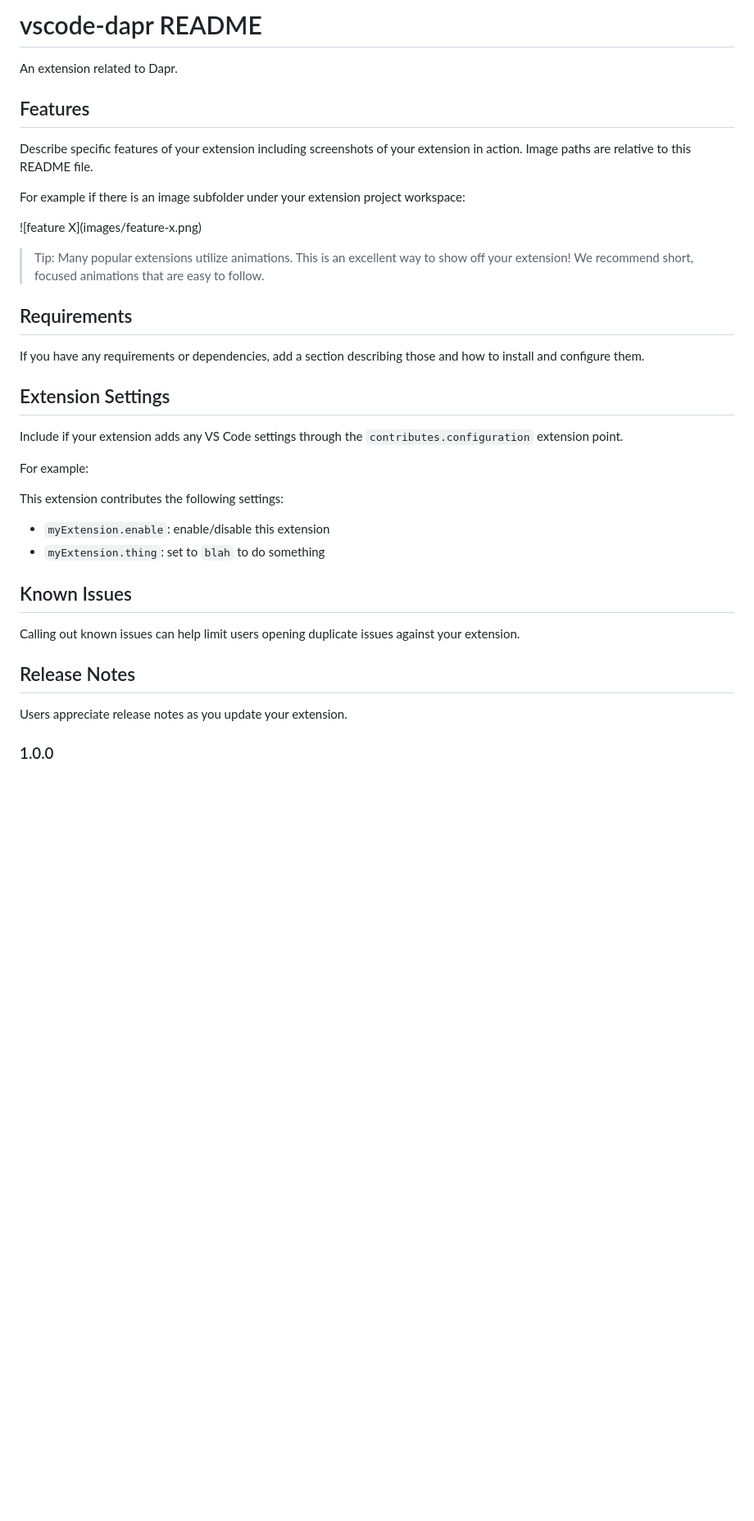
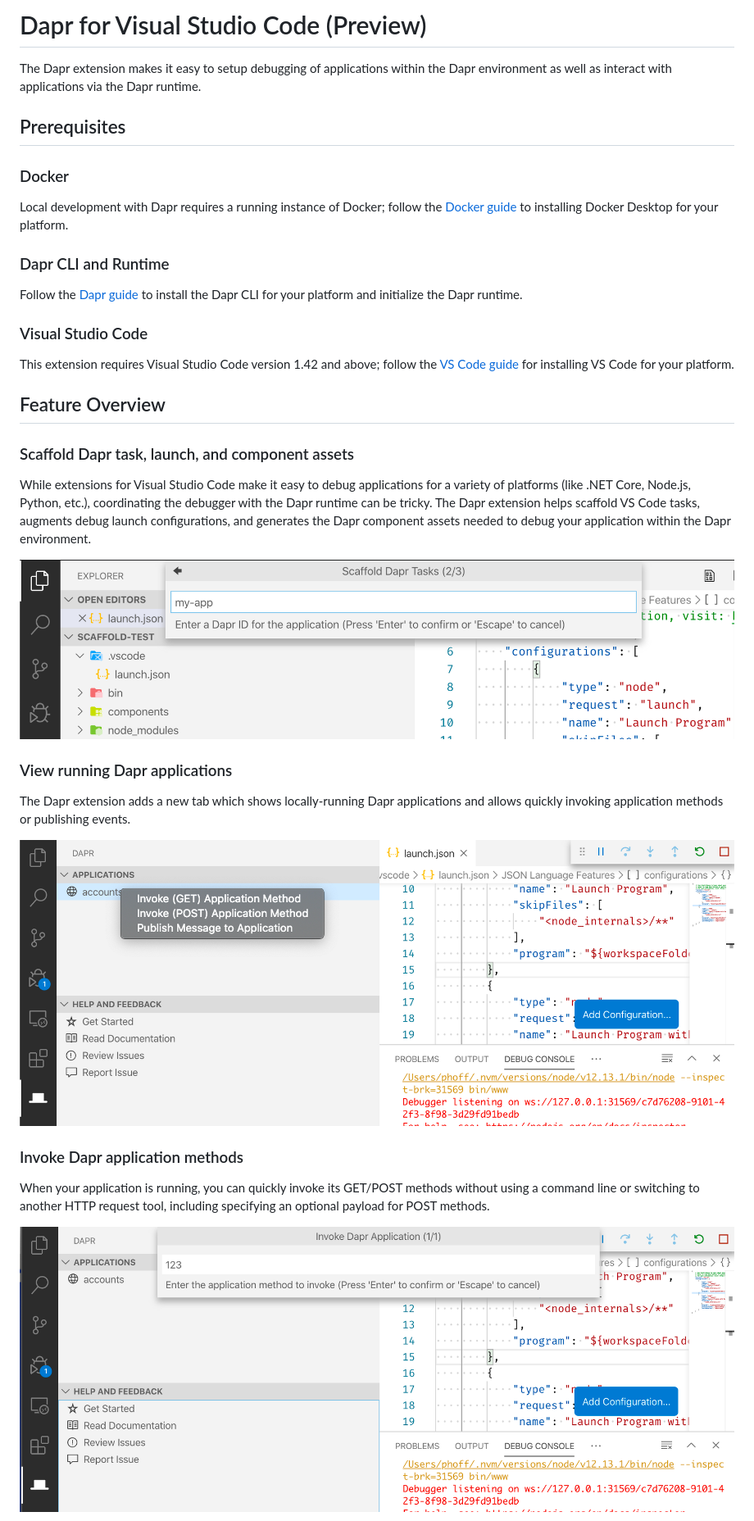
Before and after one commit to microsoft/vscode-dapr, a Markdown page: README.md, the part around the change printed below. Shown: that part at 82% size. GitHub-like rendering; pictures changed too: assets/readme/daprTab.png (added), assets/readme/invokeGet.png (added), assets/readme/scaffoldDaprTasks.png (added); blank space fills up the shorter version.

Commit message:
Draft initial README.md (#35)
* Sketch revision of README.md.

* Add screenshots to README.md.

```diff
--- a/README.md
+++ b/README.md
@@ -1,39 +1,38 @@
-# vscode-dapr README
+# Dapr for Visual Studio Code (Preview)
 
-An extension related to Dapr.
+The Dapr extension makes it easy to setup debugging of applications within the Dapr environment as well as interact with applications via the Dapr runtime.
 
-## Features
+## Prerequisites
 
-Describe specific features of your extension including screenshots of your extension in action. Image paths are relative to this README file.
+### Docker
 
-For example if there is an image subfolder under your extension project workspace:
+Local development with Dapr requires a running instance of Docker; follow the [Docker guide](https://www.docker.com/products/docker-desktop) to installing Docker Desktop for your platform.
 
-\!\[feature X\]\(images/feature-x.png\)
+### Dapr CLI and Runtime
 
-> Tip: Many popular extensions utilize animations. This is an excellent way to show off your extension! We recommend short, focused animations that are easy to follow.
+Follow the [Dapr guide](https://dapr.io/#download) to install the Dapr CLI for your platform and initialize the Dapr runtime.
 
-## Requirements
+### Visual Studio Code
 
-If you have any requirements or dependencies, add a section describing those and how to install and configure them.
+This extension requires Visual Studio Code version 1.42 and above; follow the [VS Code guide](https://code.visualstudio.com/) for installing VS Code for your platform.
 
-## Extension Settings
+## Feature Overview
 
-Include if your extension adds any VS Code settings through the `contributes.configuration` extension point.
+### Scaffold Dapr task, launch, and component assets
 
-For example:
+While extensions for Visual Studio Code make it easy to debug applications for a variety of platforms (like .NET Core, Node.js, Python, etc.), coordinating the debugger with the Dapr runtime can be tricky. The Dapr extension helps scaffold VS Code tasks, augments debug launch configurations, and generates the Dapr component assets needed to debug your application within the Dapr environment.
 
-This extension contributes the following settings:
+![Scaffold Dapr Tasks](assets/readme/scaffoldDaprTasks.png)
 
-* `myExtension.enable`: enable/disable this extension
-* `myExtension.thing`: set to `blah` to do something
+### View running Dapr applications
 
-## Known Issues
+The Dapr extension adds a new tab which shows locally-running Dapr applications and allows quickly invoking application methods or publishing events.
 
-Calling out known issues can help limit users opening duplicate issues against your extension.
+![Dapr Tab](assets/readme/daprTab.png)
 
-## Release Notes
+### Invoke Dapr application methods
 
-Users appreciate release notes as you update your extension.
+When your application is running, you can quickly invoke its GET/POST methods without using a command line or switching to another HTTP request tool, including specifying an optional payload for POST methods.
 
-### 1.0.0
+![Invoke GET](assets/readme/invokeGet.png)
 
```
Also changed, not shown: other parts of README.md (+4 -23 lines), assets/readme/invokePost.png (added), assets/readme/publishMessage.png (added).
